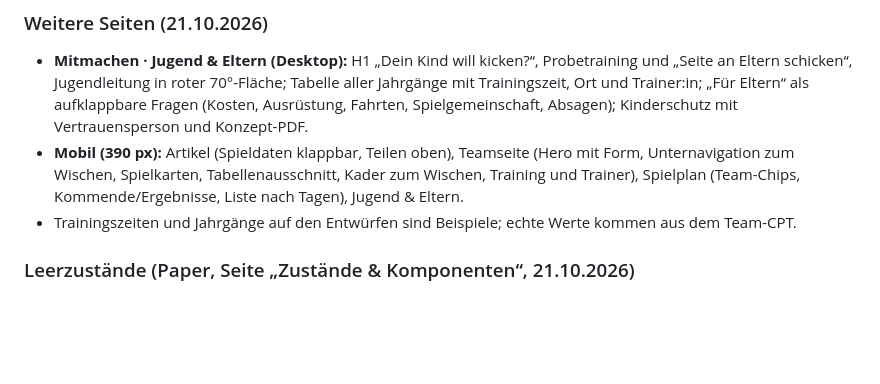
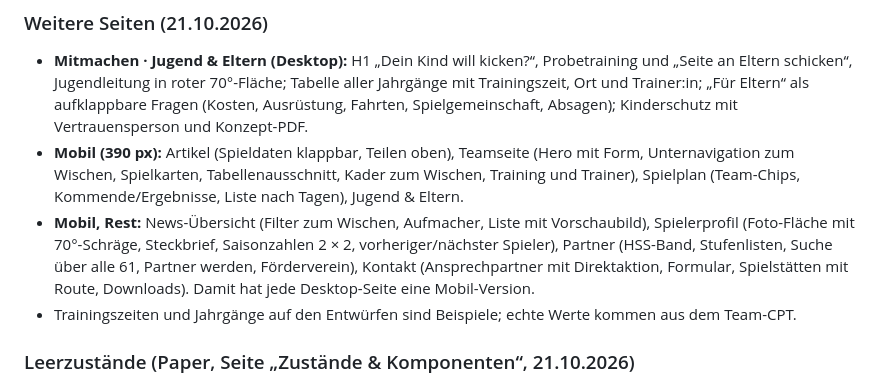
Before and after one commit to tobiashaas/FC-Koenigsfeld, a Markdown page: docs/redesign-konzept.md, the part around the change. GitHub-like rendering; blank space fills up the shorter version.

Commit message:
Concept: remaining mobile subpages (news, player, partners, contact)
Co-Authored-By: Claude Opus 5.5 <noreply@anthropic.com>

```diff
--- a/docs/redesign-konzept.md
+++ b/docs/redesign-konzept.md
@@ -135,6 +135,7 @@ Auf den Seiten stehen keine Quellen- oder Zeitstempelzeilen („Daten: fussball.
 
 - **Mitmachen · Jugend & Eltern (Desktop):** H1 „Dein Kind will kicken?“, Probetraining und „Seite an Eltern schicken“, Jugendleitung in roter 70°-Fläche; Tabelle aller Jahrgänge mit Trainingszeit, Ort und Trainer:in; „Für Eltern“ als aufklappbare Fragen (Kosten, Ausrüstung, Fahrten, Spielgemeinschaft, Absagen); Kinderschutz mit Vertrauensperson und Konzept-PDF.
 - **Mobil (390 px):** Artikel (Spieldaten klappbar, Teilen oben), Teamseite (Hero mit Form, Unternavigation zum Wischen, Spielkarten, Tabellenausschnitt, Kader zum Wischen, Training und Trainer), Spielplan (Team-Chips, Kommende/Ergebnisse, Liste nach Tagen), Jugend & Eltern.
+- **Mobil, Rest:** News-Übersicht (Filter zum Wischen, Aufmacher, Liste mit Vorschaubild), Spielerprofil (Foto-Fläche mit 70°-Schräge, Steckbrief, Saisonzahlen 2 × 2, vorheriger/nächster Spieler), Partner (HSS-Band, Stufenlisten, Suche über alle 61, Partner werden, Förderverein), Kontakt (Ansprechpartner mit Direktaktion, Formular, Spielstätten mit Route, Downloads). Damit hat jede Desktop-Seite eine Mobil-Version.
 - Trainingszeiten und Jahrgänge auf den Entwürfen sind Beispiele; echte Werte kommen aus dem Team-CPT.
 
 ### Leerzustände (Paper, Seite „Zustände & Komponenten“, 21.10.2026)
```
